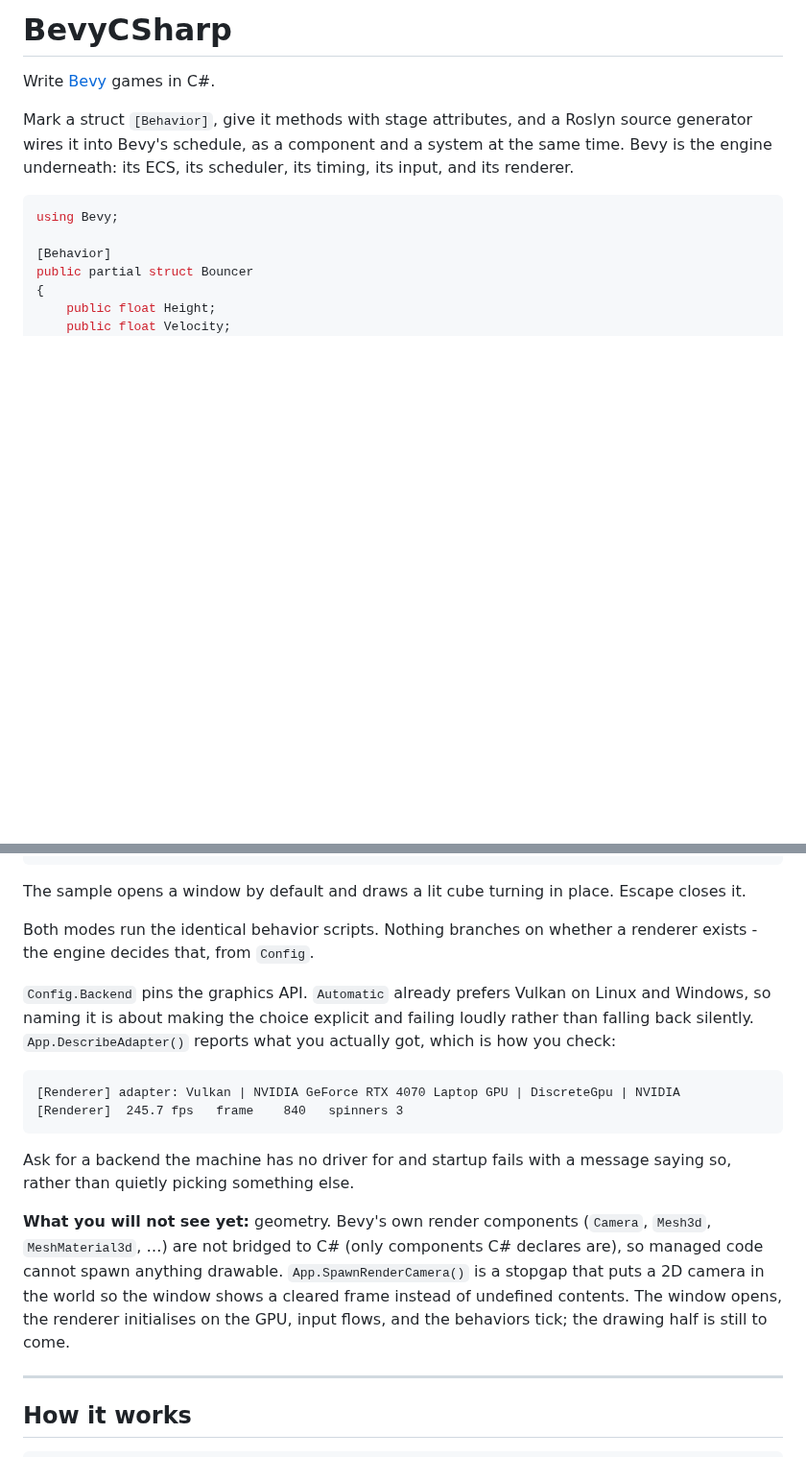
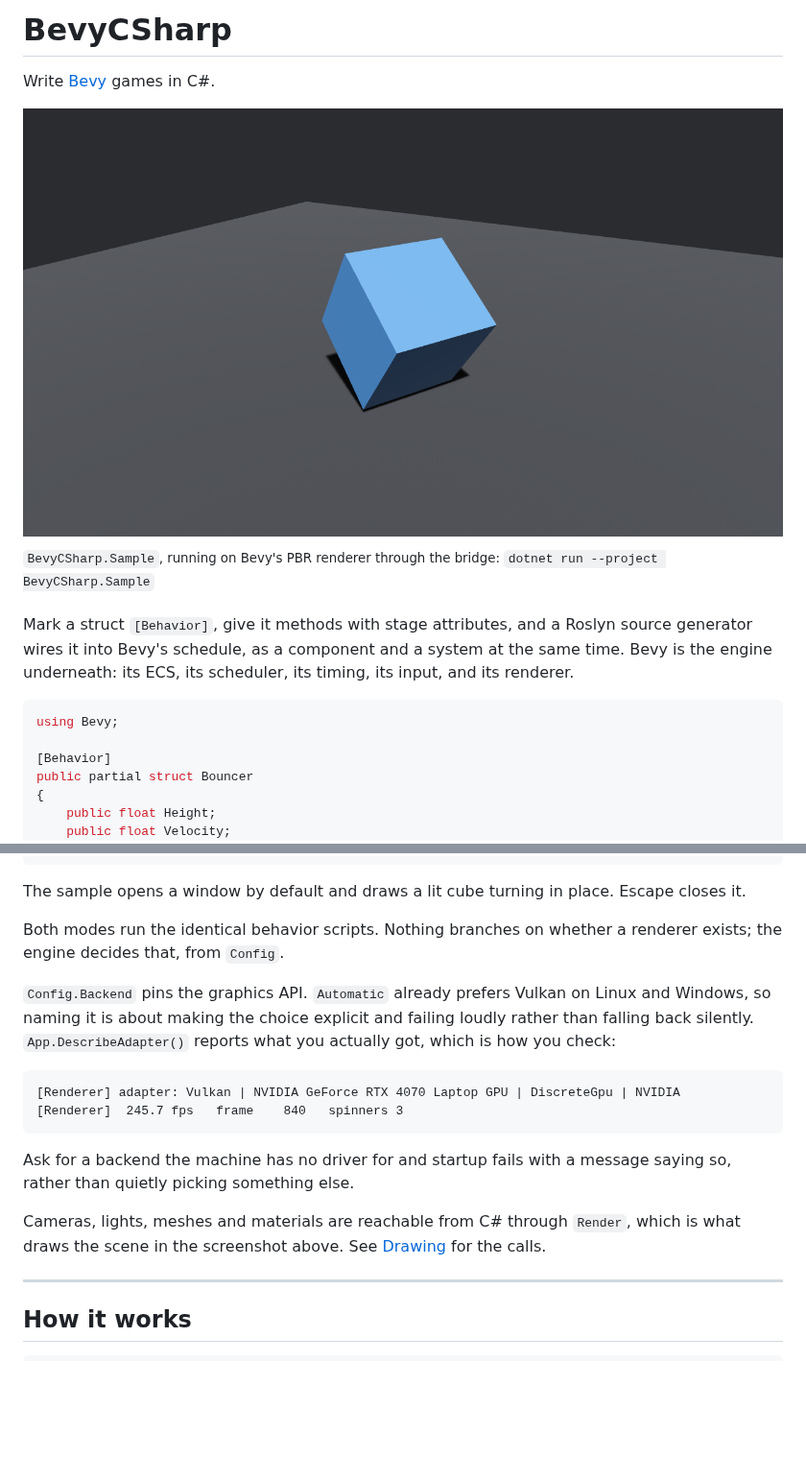
Before and after one commit to EggyStudio/BevyCSharp, a Markdown page: README.md, 2 parts joined by grey strips. Shown at 96% size. Drawn GitHub-style; pictures changed too: .github/assets/screenshot.png (added); blank space fills up the shorter version.

```diff
--- a/README.md
+++ b/README.md
@@ -1,6 +1,11 @@
 # BevyCSharp
 
 Write [Bevy](https://bevy.org) games in C#.
+
+![A lit cube turning above a ground plane, drawn by Bevy's renderer](https://raw.githubusercontent.com/EggyStudio/BevyCSharp/main/.github/assets/screenshot.png)
+
+<sup>`BevyCSharp.Sample`, running on Bevy's PBR renderer through the bridge:
+`dotnet run --project BevyCSharp.Sample`</sup>
 
 Mark a struct `[Behavior]`, give it methods with stage attributes, and a Roslyn source generator
 wires it into Bevy's schedule, as a component and a system at the same time. Bevy is the engine
@@ -328,7 +333,7 @@ dotnet run --project BevyCSharp.Sample -- --headless --frames 120
 
 The sample opens a window by default and draws a lit cube turning in place. Escape closes it.
 
-Both modes run the identical behavior scripts. Nothing branches on whether a renderer exists -
+Both modes run the identical behavior scripts. Nothing branches on whether a renderer exists;
 the engine decides that, from `Config`.
 
 `Config.Backend` pins the graphics API. `Automatic` already prefers Vulkan on Linux and Windows,
@@ -343,12 +348,8 @@ silently. `App.DescribeAdapter()` reports what you actually got, which is how yo
 Ask for a backend the machine has no driver for and startup fails with a message saying so,
 rather than quietly picking something else.
 
-**What you will not see yet:** geometry. Bevy's own render components (`Camera`, `Mesh3d`,
-`MeshMaterial3d`, …) are not bridged to C# (only components C# declares are), so managed code
-cannot spawn anything drawable. `App.SpawnRenderCamera()` is a stopgap that puts a 2D camera in
-the world so the window shows a cleared frame instead of undefined contents. The window opens,
-the renderer initialises on the GPU, input flows, and the behaviors tick; the drawing half is
-still to come.
+Cameras, lights, meshes and materials are reachable from C# through `Render`, which is what
+draws the scene in the screenshot above. See [Drawing](#drawing) for the calls.
 
 ---
 
```
